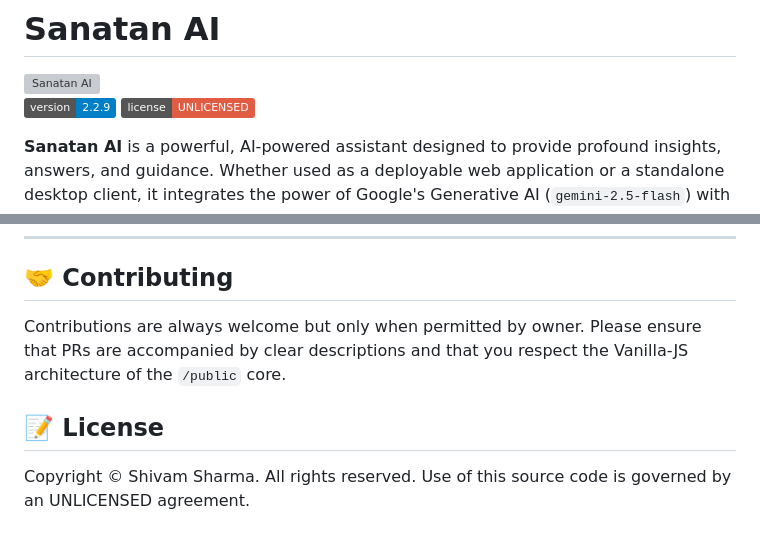
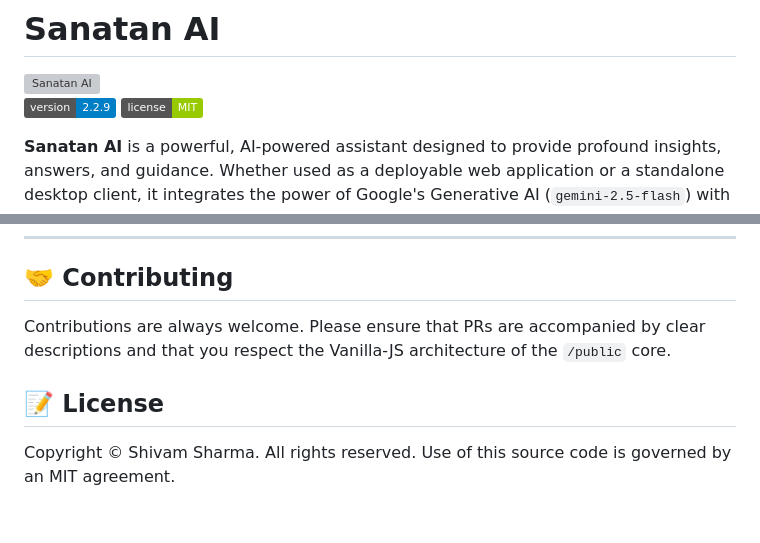
Before and after one commit to ShivamSharma999/Sanatan-AI, a Markdown page: README.md, 2 parts joined by grey strips. Drawn GitHub-style; badges without logos; grey boxes are pictures that could not be loaded.

Commit message:
Update license from UNLICENSED to MIT in README

```diff
--- a/README.md
+++ b/README.md
@@ -2,7 +2,7 @@
 <div style="display: flex; flex-direction: column; justify-content: center; align-items:center;"><img src="public/main/Resources/images/logo.png" alt="Sanatan AI" style="margin-left: auto; margin-right:auto; width: 200px;">
 
 [![Version](https://img.shields.io/badge/version-2.2.9-blue.svg)](https://github.com/ShivamSharma999/Sanatan-AI)
-[![License](https://img.shields.io/badge/license-UNLICENSED-red.svg)](#)</div>
+[![License](https://img.shields.io/badge/license-MIT-green.svg)](#)</div>
 
 **Sanatan AI** is a powerful, AI-powered assistant designed to provide profound insights, answers, and guidance. Whether used as a deployable web application or a standalone desktop client, it integrates the power of Google's Generative AI (`gemini-2.5-flash`) with an elegant, lightning-fast vanilla Javascript frontend.
 
@@ -149,8 +149,8 @@ The `vercel.json` file ensures that:
 ---
 
 ## 🤝 Contributing
-Contributions are always welcome but only when permitted by owner. Please ensure that PRs are accompanied by clear descriptions and that you respect the Vanilla-JS architecture of the `/public` core.
+Contributions are always welcome. Please ensure that PRs are accompanied by clear descriptions and that you respect the Vanilla-JS architecture of the `/public` core.
 
 ## 📝 License
 Copyright © Shivam Sharma. All rights reserved.
-Use of this source code is governed by an UNLICENSED agreement.
+Use of this source code is governed by an MIT agreement.
```
